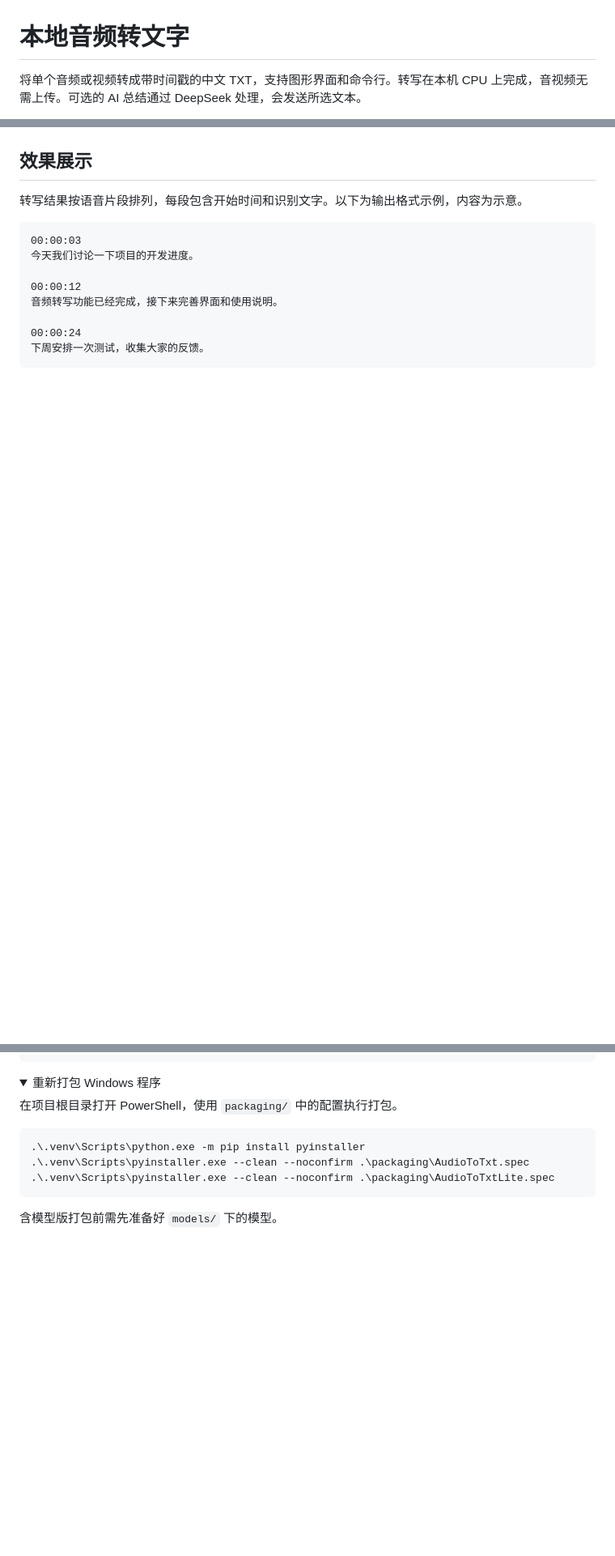
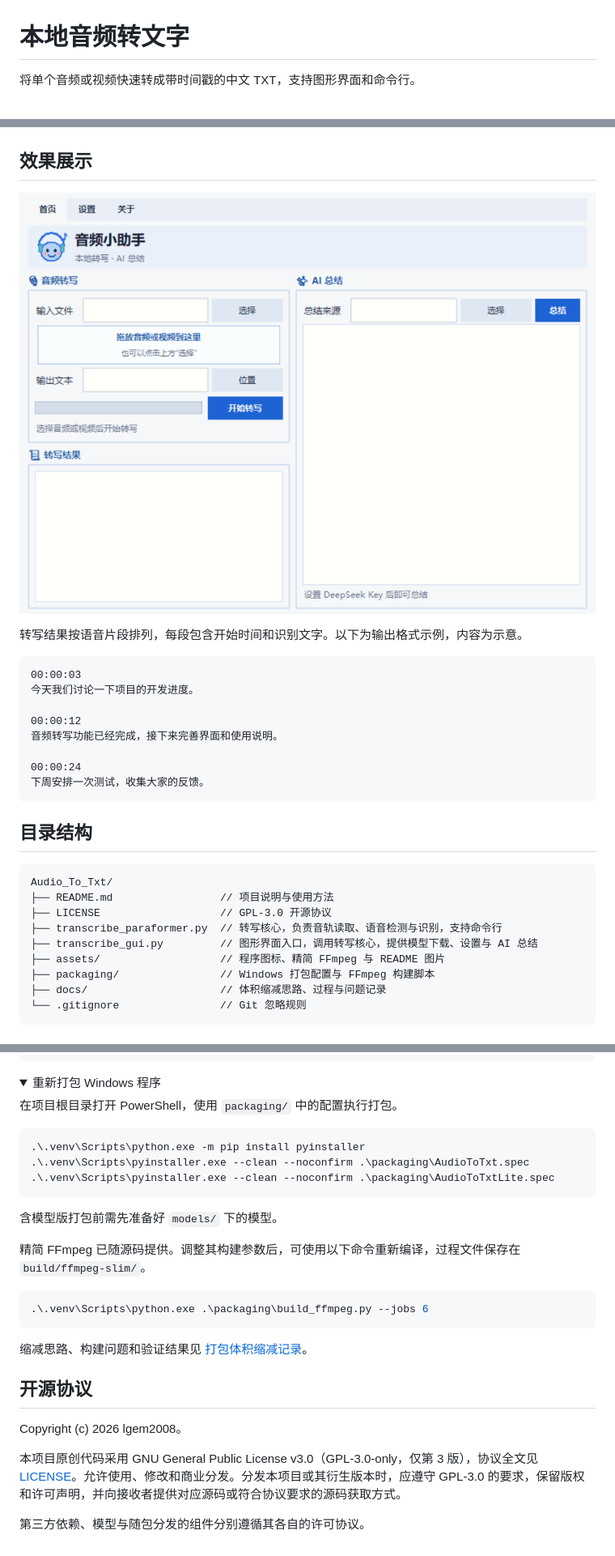
Before and after one commit to lgem2008/Audio_To_Txt, a Markdown page: README.md, 3 parts joined by grey strips. Shown at 81% size. GitHub-like rendering; pictures changed too: assets/images/main-window.png (added); folded sections open; blank space fills up the shorter version.

````diff
--- a/README.md
+++ b/README.md
@@ -1,4 +1,4 @@
 # 本地音频转文字
 
-将单个音频或视频转成带时间戳的中文 TXT，支持图形界面和命令行。转写在本机 CPU 上完成，音视频无需上传。可选的 AI 总结通过 DeepSeek 处理，会发送所选文本。
+将单个音频或视频快速转成带时间戳的中文 TXT，支持图形界面和命令行。
 
@@ -29,5 +8,7 @@ flowchart LR
 
 ## 效果展示
+
+![音频小助手主界面，包含音频转写、转写结果与 AI 总结区域](assets/images/main-window.png)
 
 转写结果按语音片段排列，每段包含开始时间和识别文字。以下为输出格式示例，内容为示意。
 
@@ -42,3 +23,17 @@ flowchart LR
 下周安排一次测试，收集大家的反馈。
 ```
 
+## 目录结构
+
+```text
+Audio_To_Txt/
+├── README.md                 // 项目说明与使用方法
+├── LICENSE                   // GPL-3.0 开源协议
+├── transcribe_paraformer.py  // 转写核心，负责音轨读取、语音检测与识别，支持命令行
+├── transcribe_gui.py         // 图形界面入口，调用转写核心，提供模型下载、设置与 AI 总结
+├── assets/                   // 程序图标、精简 FFmpeg 与 README 图片
+├── packaging/                // Windows 打包配置与 FFmpeg 构建脚本
+├── docs/                     // 体积缩减思路、过程与问题记录
+└── .gitignore                // Git 忽略规则
+```
+
@@ -90,4 +108,20 @@ py -3.12 -m venv .venv
 
 含模型版打包前需先准备好 `models/` 下的模型。
 
+精简 FFmpeg 已随源码提供。调整其构建参数后，可使用以下命令重新编译，过程文件保存在 `build/ffmpeg-slim/`。
+
+```powershell
+.\.venv\Scripts\python.exe .\packaging\build_ffmpeg.py --jobs 6
+```
+
+缩减思路、构建问题和验证结果见 [打包体积缩减记录](docs/打包体积缩减.md)。
+
 </details>
+
+## 开源协议
+
+Copyright (c) 2026 lgem2008。
+
+本项目原创代码采用 GNU General Public License v3.0（GPL-3.0-only，仅第 3 版），协议全文见 [LICENSE](LICENSE)。允许使用、修改和商业分发。分发本项目或其衍生版本时，应遵守 GPL-3.0 的要求，保留版权和许可声明，并向接收者提供对应源码或符合协议要求的源码获取方式。
+
+第三方依赖、模型与随包分发的组件分别遵循其各自的许可协议。
````
Also changed, not shown: other parts of README.md (+31 -29 lines), docs/打包体积缩减.md (added, +50 -0 lines), 9 other files.
